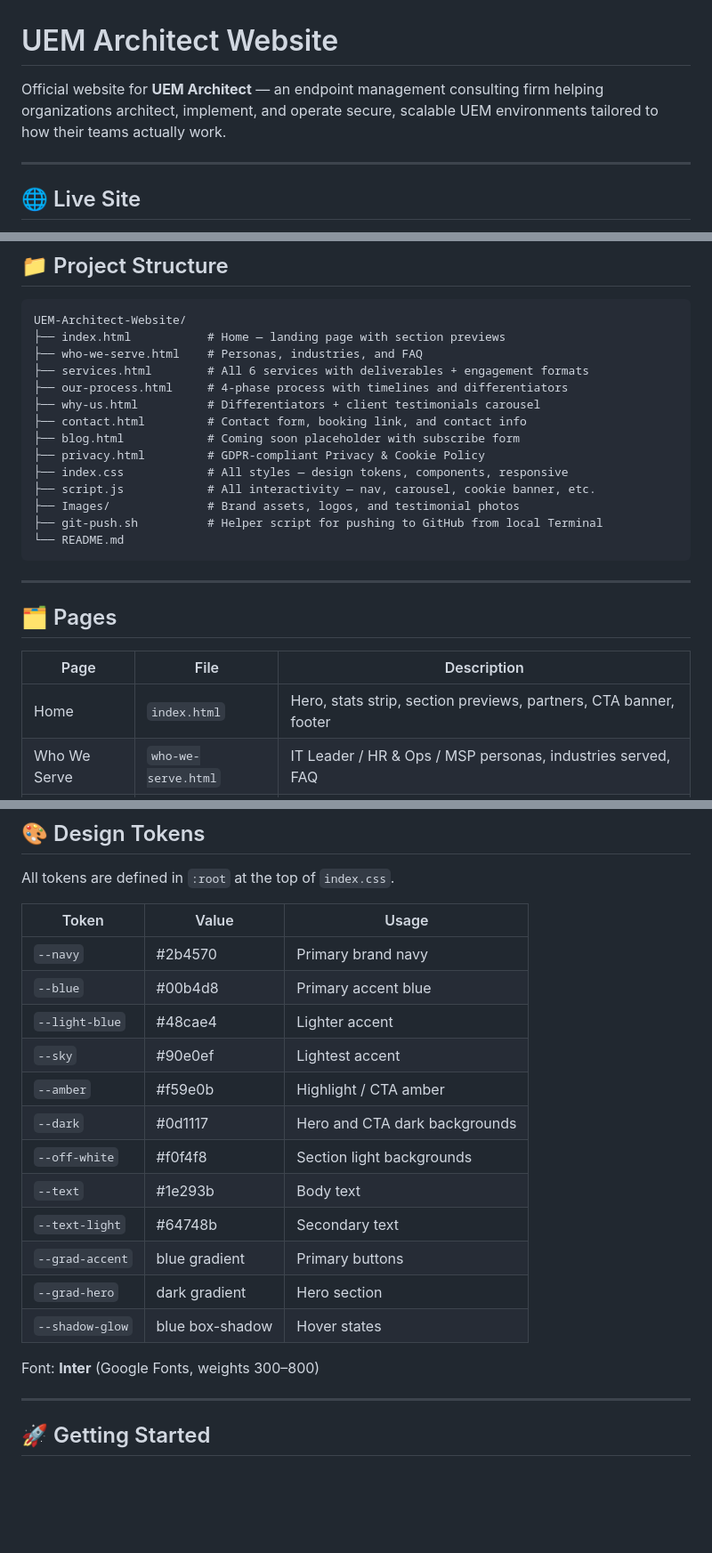
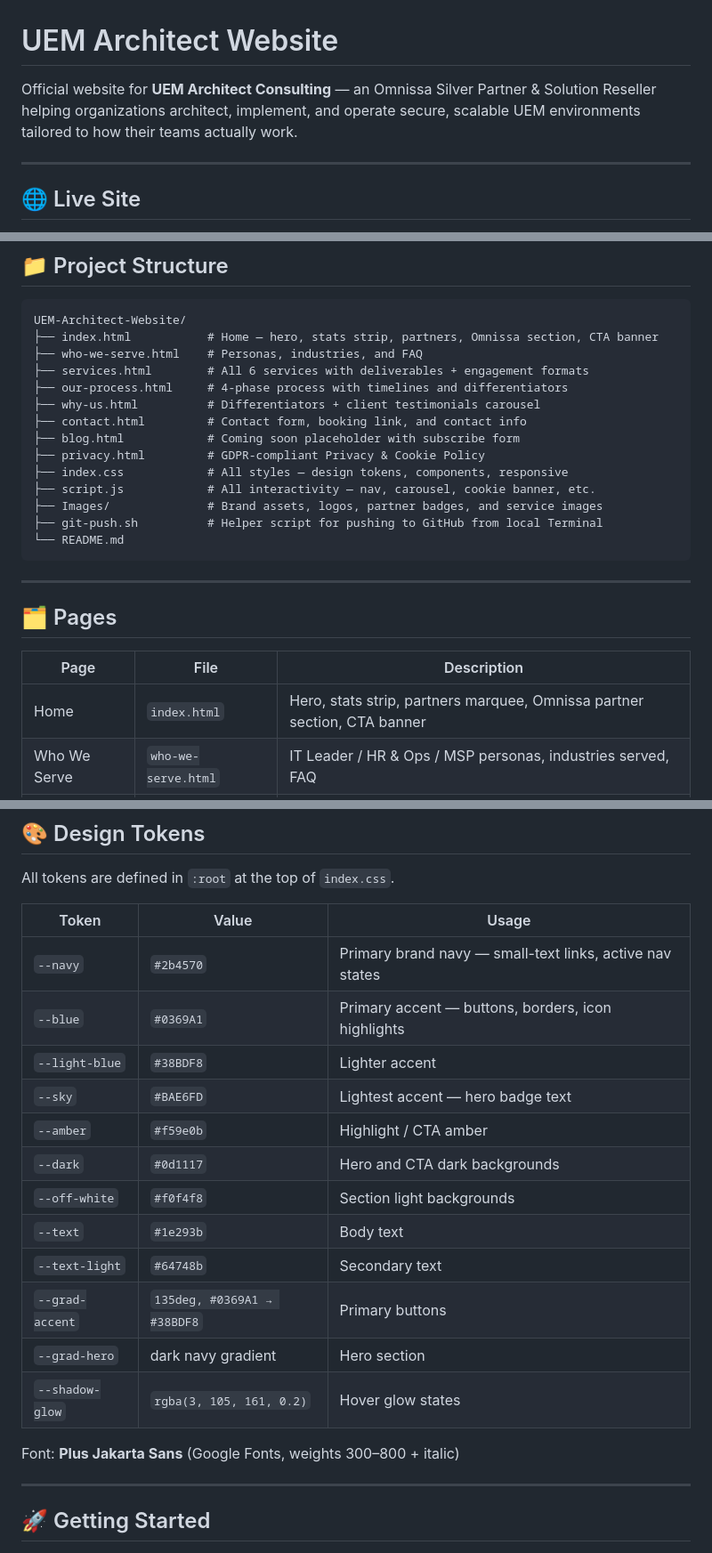
Before and after one commit to NoChillModeOnline/UEM-Architect-Website, a Markdown page: README.md, 3 parts joined by grey strips. Shown at 89% size. GitHub-like rendering; blank space fills up the shorter version.

Commit message:
docs: update README to reflect current design system and homepage structure
- Design tokens updated to steel-blue palette (#0369A1)
- Font updated to Plus Jakarta Sans
- Homepage description updated (preview sections removed)
- Typing effect note updated with prefers-reduced-motion detail
- Removed stale images/ directory note from pre-deployment checklist
- Location corrected to Odessa, FL

Co-Authored-By: Claude Sonnet 4.6 <noreply@anthropic.com>

````diff
--- a/README.md
+++ b/README.md
@@ -1,6 +1,6 @@
 # UEM Architect Website
 
-Official website for **UEM Architect** — an endpoint management consulting firm helping organizations architect, implement, and operate secure, scalable UEM environments tailored to how their teams actually work.
+Official website for **UEM Architect Consulting** — an Omnissa Silver Partner & Solution Reseller helping organizations architect, implement, and operate secure, scalable UEM environments tailored to how their teams actually work.
 
 ---
 
@@ -22,7 +22,7 @@ Fully static multi-page marketing site built with vanilla HTML, CSS, and JavaScr
 
 ```
 UEM-Architect-Website/
-├── index.html           # Home — landing page with section previews
+├── index.html           # Home — hero, stats strip, partners, Omnissa section, CTA banner
 ├── who-we-serve.html    # Personas, industries, and FAQ
 ├── services.html        # All 6 services with deliverables + engagement formats
 ├── our-process.html     # 4-phase process with timelines and differentiators
@@ -32,7 +32,7 @@ UEM-Architect-Website/
 ├── privacy.html         # GDPR-compliant Privacy & Cookie Policy
 ├── index.css            # All styles — design tokens, components, responsive
 ├── script.js            # All interactivity — nav, carousel, cookie banner, etc.
-├── Images/              # Brand assets, logos, and testimonial photos
+├── Images/              # Brand assets, logos, partner badges, and service images
 ├── git-push.sh          # Helper script for pushing to GitHub from local Terminal
 └── README.md
 ```
@@ -43,7 +43,7 @@ UEM-Architect-Website/
 
 | Page | File | Description |
 |---|---|---|
-| Home | `index.html` | Hero, stats strip, section previews, partners, CTA banner, footer |
+| Home | `index.html` | Hero, stats strip, partners marquee, Omnissa partner section, CTA banner |
 | Who We Serve | `who-we-serve.html` | IT Leader / HR & Ops / MSP personas, industries served, FAQ |
 | Services | `services.html` | 6 service offerings with deliverables, engagement models, platforms |
 | Our Process | `our-process.html` | Discover → Architect → Implement → Maintain; timeline + differentiators |
@@ -86,20 +86,20 @@ All tokens are defined in `:root` at the top of `index.css`.
 
 | Token | Value | Usage |
 |---|---|---|
-| `--navy` | #2b4570 | Primary brand navy |
-| `--blue` | #00b4d8 | Primary accent blue |
-| `--light-blue` | #48cae4 | Lighter accent |
-| `--sky` | #90e0ef | Lightest accent |
-| `--amber` | #f59e0b | Highlight / CTA amber |
-| `--dark` | #0d1117 | Hero and CTA dark backgrounds |
-| `--off-white` | #f0f4f8 | Section light backgrounds |
-| `--text` | #1e293b | Body text |
-| `--text-light` | #64748b | Secondary text |
-| `--grad-accent` | blue gradient | Primary buttons |
-| `--grad-hero` | dark gradient | Hero section |
-| `--shadow-glow` | blue box-shadow | Hover states |
+| `--navy` | `#2b4570` | Primary brand navy — small-text links, active nav states |
+| `--blue` | `#0369A1` | Primary accent — buttons, borders, icon highlights |
+| `--light-blue` | `#38BDF8` | Lighter accent |
+| `--sky` | `#BAE6FD` | Lightest accent — hero badge text |
+| `--amber` | `#f59e0b` | Highlight / CTA amber |
+| `--dark` | `#0d1117` | Hero and CTA dark backgrounds |
+| `--off-white` | `#f0f4f8` | Section light backgrounds |
+| `--text` | `#1e293b` | Body text |
+| `--text-light` | `#64748b` | Secondary text |
+| `--grad-accent` | `135deg, #0369A1 → #38BDF8` | Primary buttons |
+| `--grad-hero` | dark navy gradient | Hero section |
+| `--shadow-glow` | `rgba(3, 105, 161, 0.2)` | Hover glow states |
 
-Font: **Inter** (Google Fonts, weights 300–800)
+Font: **Plus Jakarta Sans** (Google Fonts, weights 300–800 + italic)
 
 ---
 
````
Also changed, not shown: other parts of README.md (+3 -6 lines).
